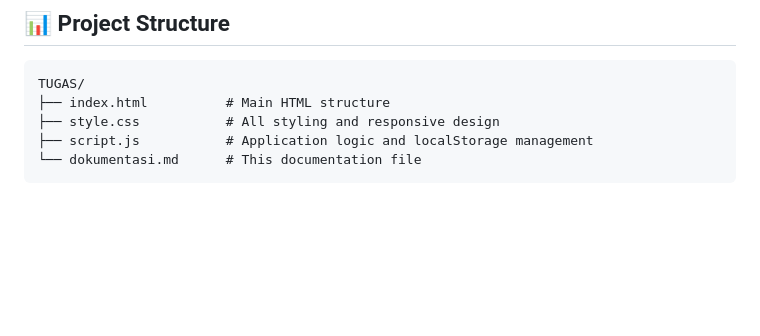
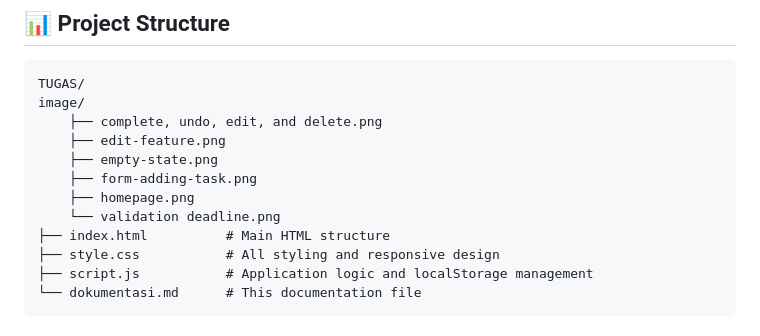
Before and after one commit to Arcel-S/pemrograman_web_itera_123140054, a Markdown page: Marcel Kevin Togap Siagian_123140054_Pertemuan1/dokumentasi.md, the part around the change. Drawn GitHub-style; blank space fills up the shorter version.

Commit message:
update dokumentasi

````diff
--- a/Marcel Kevin Togap Siagian_123140054_Pertemuan1/dokumentasi.md
+++ b/Marcel Kevin Togap Siagian_123140054_Pertemuan1/dokumentasi.md
@@ -224,6 +224,13 @@ This approach attaches a single event listener to the parent `<ul>` instead of i
 
 ```
 TUGAS/
+image/
+    ├── complete, undo, edit, and delete.png
+    ├── edit-feature.png
+    ├── empty-state.png
+    ├── form-adding-task.png
+    ├── homepage.png
+    └── validation deadline.png
 ├── index.html          # Main HTML structure
 ├── style.css           # All styling and responsive design
 ├── script.js           # Application logic and localStorage management
````
